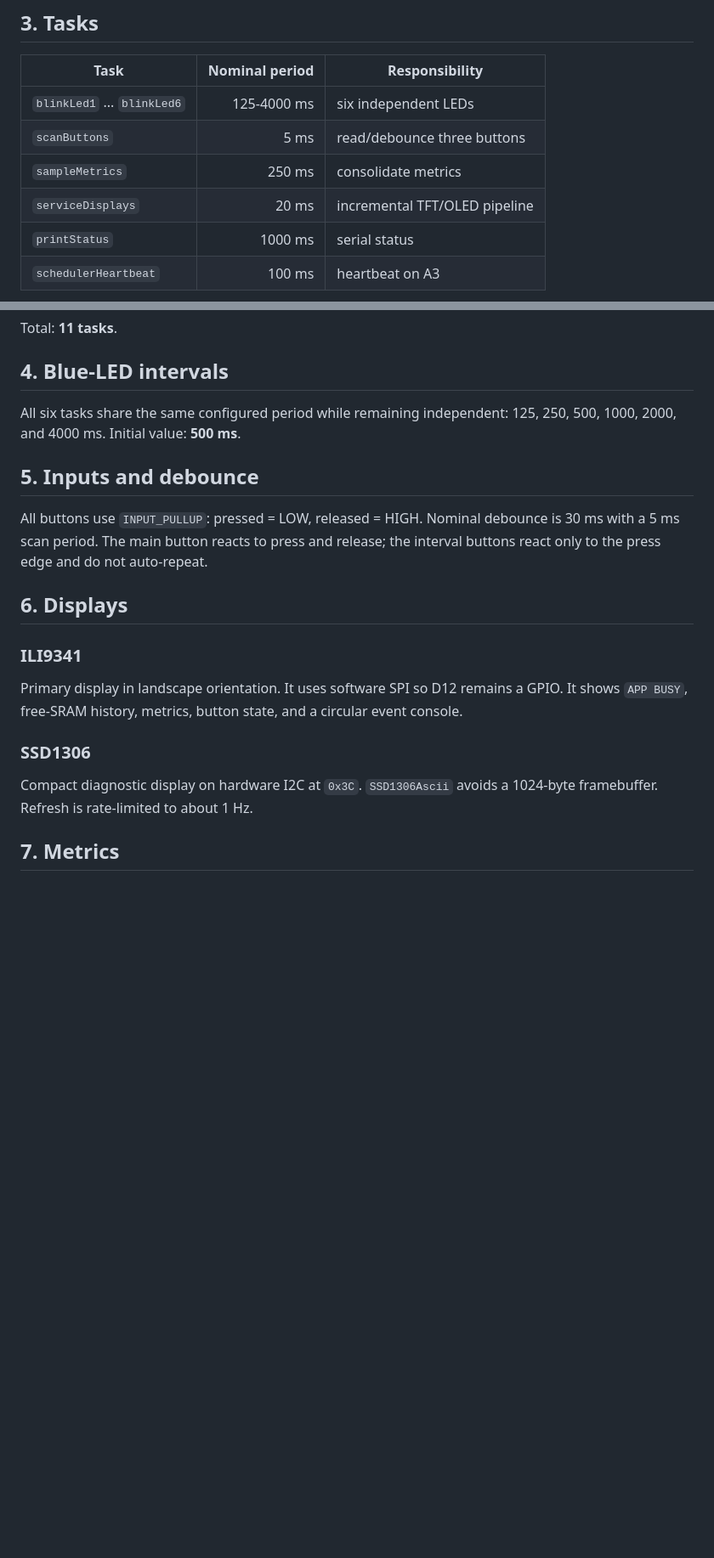
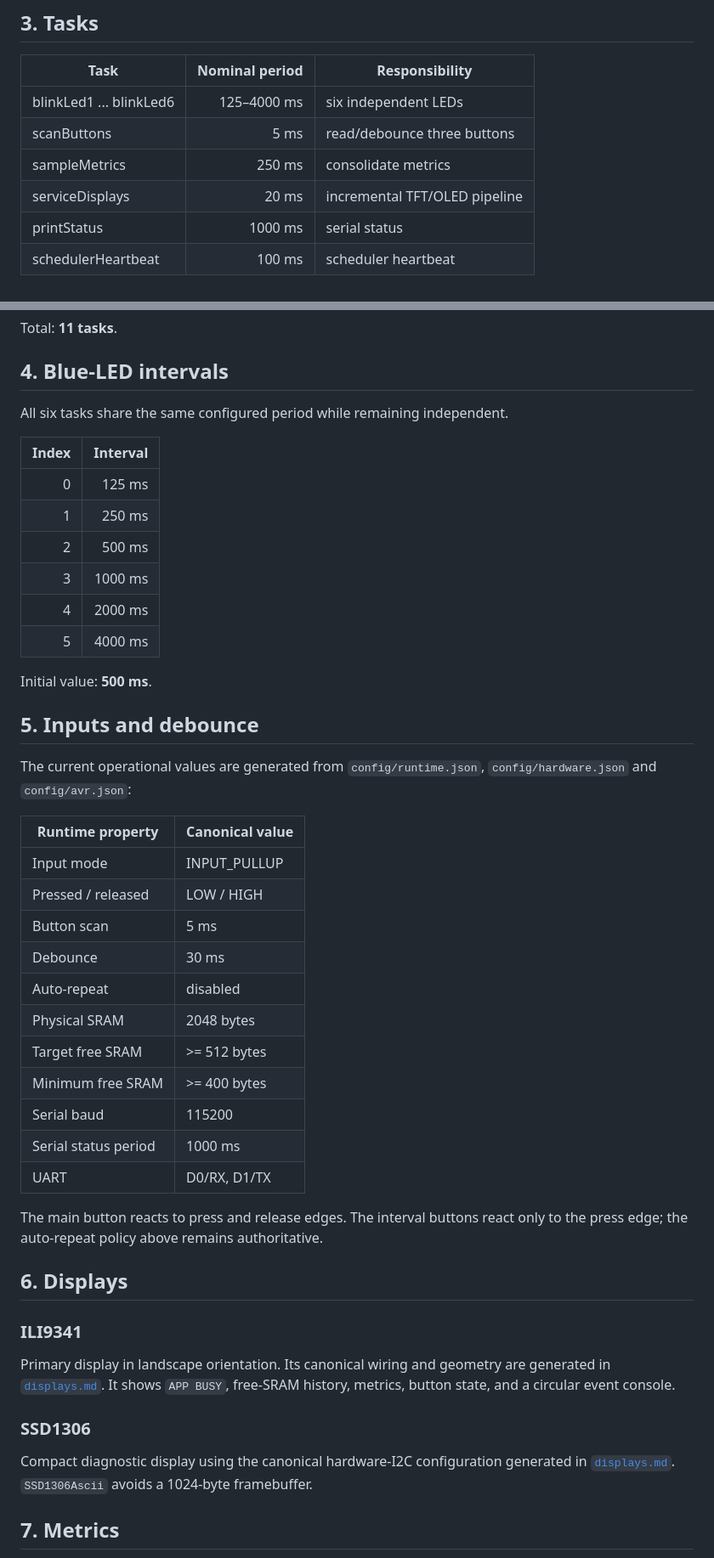
Before and after one commit to Argus-Kepheus/arduino-uno-cooperative, a Markdown page: docs/EN/technical-specification.md, 2 parts joined by grey strips. Shown at 85% size. Rendered like a GitHub page; blank space fills up the shorter version.

Commit message:
docs: generate EN runtime and task summaries

```diff
--- a/docs/EN/technical-specification.md
+++ b/docs/EN/technical-specification.md
@@ -32,10 +33,10 @@ reproduce MicroPython `asyncio`. The constraints of the ATmega328P - 8 bit,
 | Task | Nominal period | Responsibility |
 |---|---:|---|
-| `blinkLed1` ... `blinkLed6` | 125-4000 ms | six independent LEDs |
-| `scanButtons` | 5 ms | read/debounce three buttons |
-| `sampleMetrics` | 250 ms | consolidate metrics |
-| `serviceDisplays` | 20 ms | incremental TFT/OLED pipeline |
-| `printStatus` | 1000 ms | serial status |
-| `schedulerHeartbeat` | 100 ms | heartbeat on A3 |
+| blinkLed1 ... blinkLed6 | 125–4000 ms | six independent LEDs |
+| scanButtons | 5 ms | read/debounce three buttons |
+| sampleMetrics | 250 ms | consolidate metrics |
+| serviceDisplays | 20 ms | incremental TFT/OLED pipeline |
+| printStatus | 1000 ms | serial status |
+| schedulerHeartbeat | 100 ms | scheduler heartbeat |
 
 Total: **11 tasks**.
@@ -43,15 +45,45 @@ Total: **11 tasks**.
 <!-- section: blue-led-intervals -->
 ## 4. Blue-LED intervals
 
-All six tasks share the same configured period while remaining independent:
-125, 250, 500, 1000, 2000, and 4000 ms. Initial value: **500 ms**.
+All six tasks share the same configured period while remaining independent.
+
+<!-- BEGIN GENERATED: blink-intervals -->
+| Index | Interval |
+|---:|---:|
+| 0 | 125 ms |
+| 1 | 250 ms |
+| 2 | 500 ms |
+| 3 | 1000 ms |
+| 4 | 2000 ms |
+| 5 | 4000 ms |
+
+Initial value: **500 ms**.
+<!-- END GENERATED: blink-intervals -->
 
 <!-- section: inputs-debounce -->
 ## 5. Inputs and debounce
 
-All buttons use `INPUT_PULLUP`: pressed = LOW, released = HIGH. Nominal debounce
-is 30 ms with a 5 ms scan period. The main button reacts to press and release;
-the interval buttons react only to the press edge and do not auto-repeat.
+The current operational values are generated from `config/runtime.json`,
+`config/hardware.json` and `config/avr.json`:
+
+<!-- BEGIN GENERATED: runtime-summary -->
+| Runtime property | Canonical value |
+|---|---|
+| Input mode | INPUT_PULLUP |
+| Pressed / released | LOW / HIGH |
+| Button scan | 5 ms |
+| Debounce | 30 ms |
+| Auto-repeat | disabled |
+| Physical SRAM | 2048 bytes |
+| Target free SRAM | >= 512 bytes |
+| Minimum free SRAM | >= 400 bytes |
+| Serial baud | 115200 |
+| Serial status period | 1000 ms |
+| UART | D0/RX, D1/TX |
+<!-- END GENERATED: runtime-summary -->
+
+The main button reacts to press and release edges. The interval buttons react
+only to the press edge; the auto-repeat policy above remains authoritative.
 
 <!-- section: displays -->
 ## 6. Displays
@@ -59,15 +91,16 @@ the interval buttons react only to the press edge and do not auto-repeat.
 <!-- section: ili9341 -->
 ### ILI9341
 
-Primary display in landscape orientation. It uses software SPI so D12 remains a
-GPIO. It shows `APP BUSY`, free-SRAM history, metrics, button state, and a
-circular event console.
+Primary display in landscape orientation. Its canonical wiring and geometry
+are generated in [`displays.md`](displays.md). It shows `APP BUSY`,
+free-SRAM history, metrics, button state, and a circular event console.
 
 <!-- section: ssd1306 -->
 ### SSD1306
 
-Compact diagnostic display on hardware I2C at `0x3C`. `SSD1306Ascii` avoids a
-1024-byte framebuffer. Refresh is rate-limited to about 1 Hz.
+Compact diagnostic display using the canonical hardware-I2C configuration
+generated in [`displays.md`](displays.md). `SSD1306Ascii` avoids a
+1024-byte framebuffer.
 
 <!-- section: metrics -->
 ## 7. Metrics
```
Also changed, not shown: other parts of docs/EN/technical-specification.md (+9 -6 lines).
